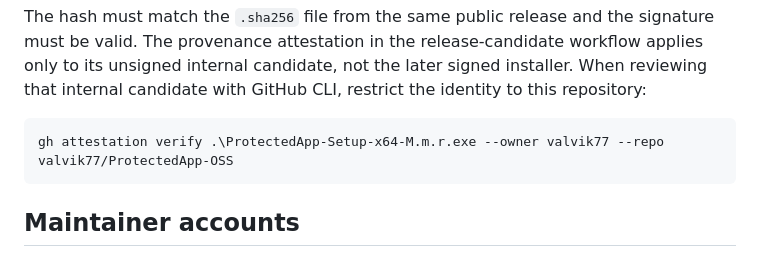
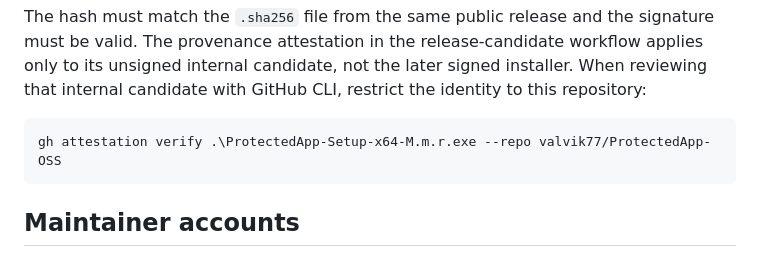
Before and after one commit to valvik77/ProtectedApp-OSS, a Markdown page: RELEASING.en.md, the part around the change. GitHub-like rendering.

Commit message:
Use repository-scoped attestation verification

````diff
--- a/RELEASING.en.md
+++ b/RELEASING.en.md
@@ -60,7 +60,7 @@ installer. When reviewing that internal candidate with GitHub CLI, restrict the
 identity to this repository:
 
 ```powershell
-gh attestation verify .\ProtectedApp-Setup-x64-M.m.r.exe --owner valvik77 --repo valvik77/ProtectedApp-OSS
+gh attestation verify .\ProtectedApp-Setup-x64-M.m.r.exe --repo valvik77/ProtectedApp-OSS
 ```
 
 ## Maintainer accounts
````
Also changed, not shown: RELEASING.md (+1 -1 lines).
